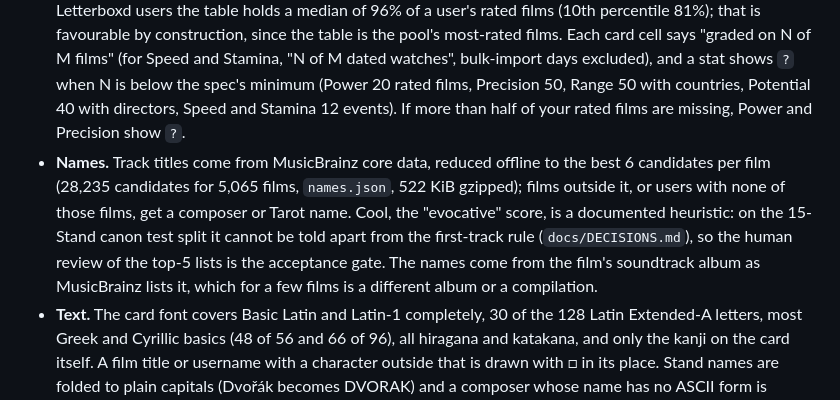
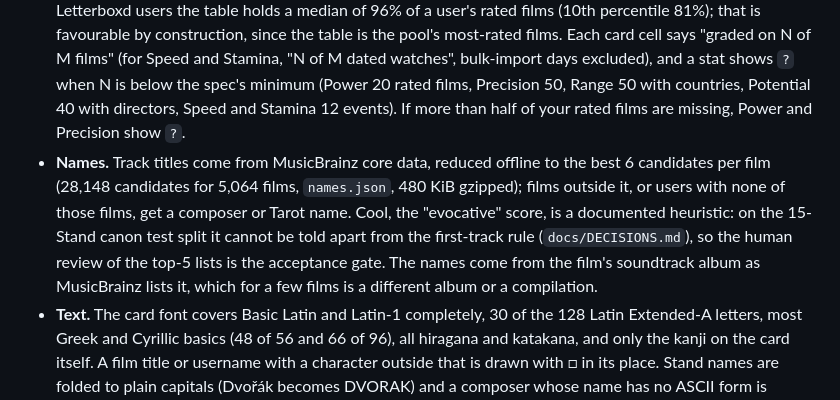
Before and after one commit to ojas3010/standuser, a Markdown page: README.md, the part around the change. Rendered like a GitHub page.

Commit message:
README: names.json size after the rebuild

```diff
--- a/README.md
+++ b/README.md
@@ -141,7 +141,7 @@ The choices behind these are written down in [docs/DECISIONS.md](docs/DECISIONS.
 
 - **Cut-points.** Power, Precision, Range and Potential are cut on pooled Letterboxd users restricted to the films in the table (`tools/calibrate.py`); Speed and Stamina use MovieTweetings cuts and stay provisional until real dated Letterboxd exports exist. Potential is graded on a volume-matched measure against users with a similar number of films. See [docs/DECISIONS.md](docs/DECISIONS.md) for the evidence.
 - **Film coverage.** Every stat needs film data from the built-in table except Speed and Stamina, which read only your viewing dates. A film missing from the table is skipped by every stat that needs film data. On the pooled Letterboxd users the table holds a median of 96% of a user's rated films (10th percentile 81%); that is favourable by construction, since the table is the pool's most-rated films. Each card cell says "graded on N of M films" (for Speed and Stamina, "N of M dated watches", bulk-import days excluded), and a stat shows `?` when N is below the spec's minimum (Power 20 rated films, Precision 50, Range 50 with countries, Potential 40 with directors, Speed and Stamina 12 events). If more than half of your rated films are missing, Power and Precision show `?`.
-- **Names.** Track titles come from MusicBrainz core data, reduced offline to the best 6 candidates per film (28,235 candidates for 5,065 films, `names.json`, 522 KiB gzipped); films outside it, or users with none of those films, get a composer or Tarot name. Cool, the "evocative" score, is a documented heuristic: on the 15-Stand canon test split it cannot be told apart from the first-track rule (`docs/DECISIONS.md`), so the human review of the top-5 lists is the acceptance gate. The names come from the film's soundtrack album as MusicBrainz lists it, which for a few films is a different album or a compilation.
+- **Names.** Track titles come from MusicBrainz core data, reduced offline to the best 6 candidates per film (28,148 candidates for 5,064 films, `names.json`, 480 KiB gzipped); films outside it, or users with none of those films, get a composer or Tarot name. Cool, the "evocative" score, is a documented heuristic: on the 15-Stand canon test split it cannot be told apart from the first-track rule (`docs/DECISIONS.md`), so the human review of the top-5 lists is the acceptance gate. The names come from the film's soundtrack album as MusicBrainz lists it, which for a few films is a different album or a compilation.
 - **Text.** The card font covers Basic Latin and Latin-1 completely, 30 of the 128 Latin Extended-A letters, most Greek and Cyrillic basics (48 of 56 and 66 of 96), all hiragana and katakana, and only the kanji on the card itself. A film title or username with a character outside that is drawn with □ in its place. Stand names are folded to plain capitals (Dvořák becomes DVORAK) and a composer whose name has no ASCII form is skipped, so a name never has a hole in it.
 - Browser testing: `tools/site_test/run.sh` drives the real page in headless Chrome (file input, card, stats table with coverage, PNG/SVG/JSON downloads, theme change) and checks that no network request is made while an export is processed. The Cloudflare Pages deployment itself has not been exercised from this repository.
 
```
